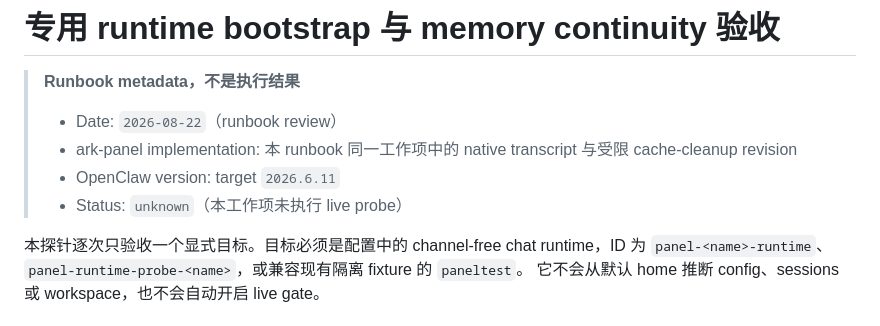
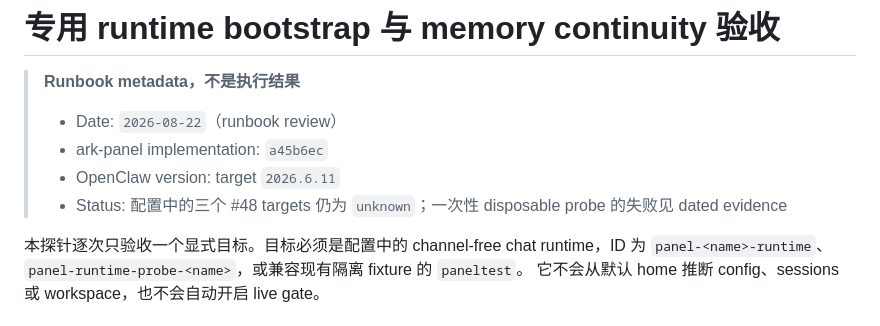
Before and after one commit to OWALabuy/ark-panel, a Markdown page: docs/testing/runtime-acceptance.md, the part around the change. Rendered like a GitHub page.

```diff
--- a/docs/testing/runtime-acceptance.md
+++ b/docs/testing/runtime-acceptance.md
@@ -3,9 +3,9 @@
 > **Runbook metadata，不是执行结果**
 >
 > - Date: `2026-08-22`（runbook review）
-> - ark-panel implementation: 本 runbook 同一工作项中的 native transcript 与受限 cache-cleanup revision
+> - ark-panel implementation: `a45b6ec`
 > - OpenClaw version: target `2026.6.11`
-> - Status: `unknown`（本工作项未执行 live probe）
+> - Status: 配置中的三个 #48 targets 仍为 `unknown`；一次性 disposable probe 的失败见 dated evidence
 
 本探针逐次只验收一个显式目标。目标必须是配置中的 channel-free chat runtime，ID 为
 `panel-<name>-runtime`、`panel-runtime-probe-<name>`，或兼容现有隔离 fixture 的 `paneltest`。
```
Also changed, not shown: docs/testing/README.md (+5 -5 lines), docs/testing/live-probe-results-2026-08-22.md (+17 -0 lines).
